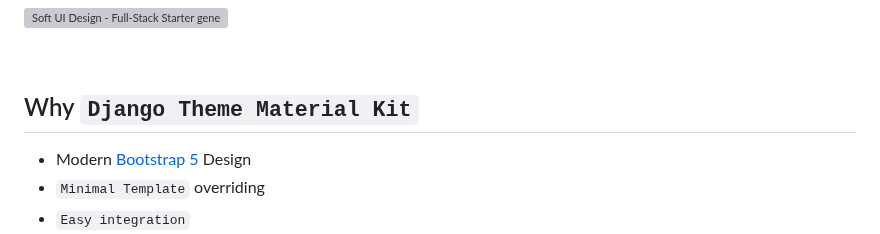
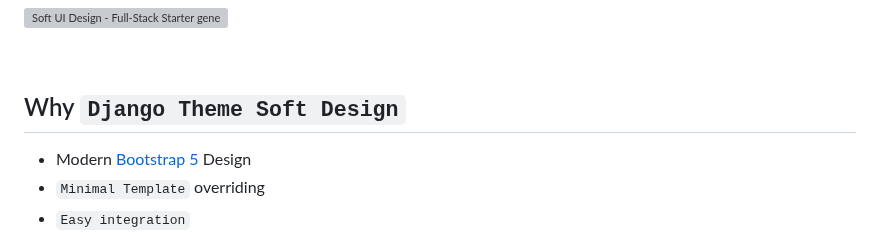
Before and after one commit to app-generator/django-theme-soft-design, a Markdown page: README.md, the part around the change. Drawn GitHub-style; grey boxes are pictures that could not be loaded.

```diff
--- a/README.md
+++ b/README.md
@@ -22,7 +22,7 @@ Modern Theme for **Django** that covers authentication pages (registration inclu
 
 <br />
 
-## Why `Django Theme Material Kit`
+## Why `Django Theme Soft Design`
 
 - Modern [Bootstrap 5](https://www.admin-dashboards.com/bootstrap-5-templates/) Design
 - `Minimal Template` overriding
```
